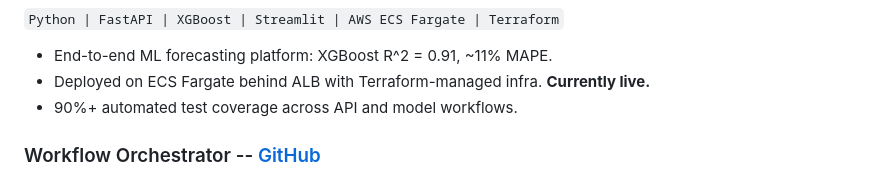
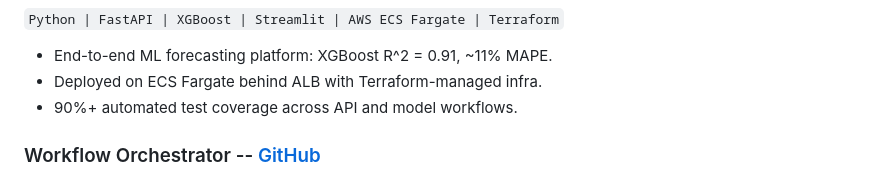
Before and after one commit to jmahotiedu/jmahotiedu.github.io, a Markdown page: README.md, the part around one of its changes. GitHub-like rendering.

Commit message:
Update README with personal and project details

```diff
--- a/README.md
+++ b/README.md
@@ -40,6 +40,6 @@ Darlington, SC | May--Aug 2024, May--Aug 2025
 `Python | FastAPI | XGBoost | Streamlit | AWS ECS Fargate | Terraform`
 - End-to-end ML forecasting platform: XGBoost R^2 = 0.91, ~11% MAPE.
-- Deployed on ECS Fargate behind ALB with Terraform-managed infra. **Currently live.**
+- Deployed on ECS Fargate behind ALB with Terraform-managed infra.
 - 90%+ automated test coverage across API and model workflows.
 
 ### Workflow Orchestrator -- [GitHub](https://github.com/jmahotiedu/wf-orch)
```
Also changed, not shown: other parts of README.md (+1 -1 lines).
